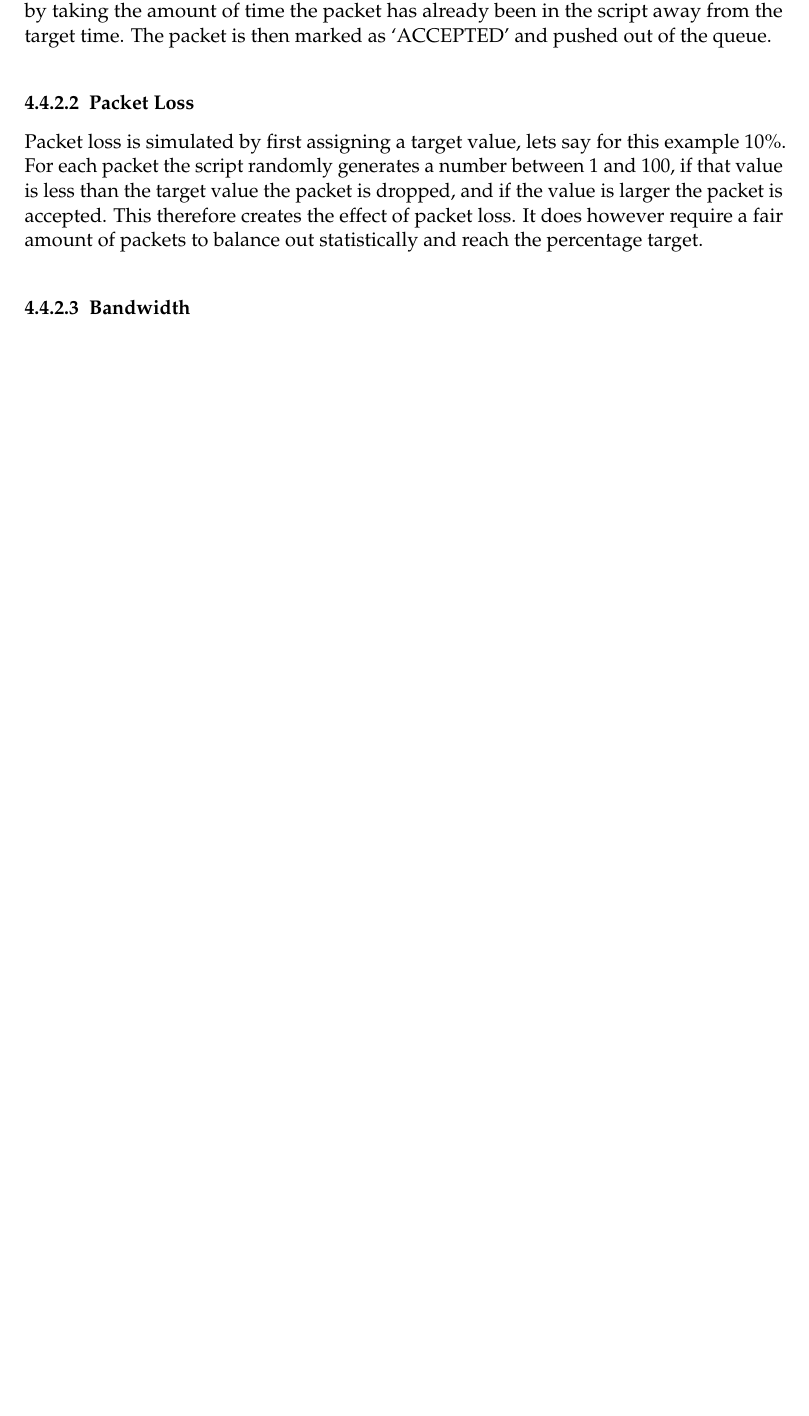
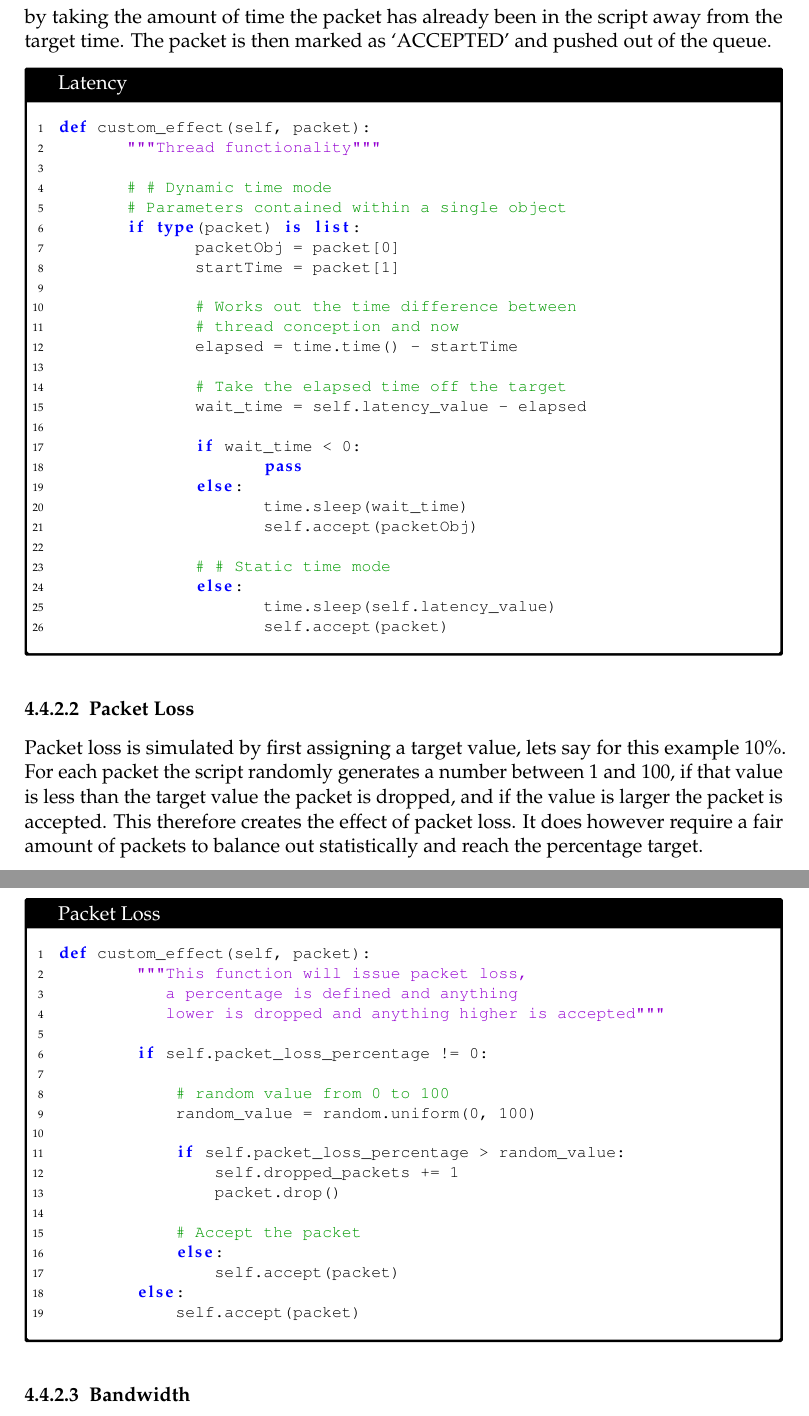
Before and after one commit to bx-r0/BSc_Dissertation, a LaTeX thesis (final_report.tex, which reads chapters/technical_development.tex): part of page 30 of 43 before the commit and two parts of pages 29 and 30 of 44 after it, the two joined at a grey line, cut so that both start at the same text, the shorter picture padded with empty space. Compiled offline with pdfLaTeX.

Commit message:
Changes; - Added more code snipits to the Technical section

```diff
--- a/chapters/technical_development.tex
+++ b/chapters/technical_development.tex
@@ -147,8 +165,65 @@ The script contains the functionality to simulate a plethora of effects and each
 \subsubsection{Latency}
 Latency as described in the background section is the delay in initiating a task and seeing its results. Latency is simulated by using a timing mechanisms where the arrival time of the packet is saved. The packet is then pushed into the NFQUEUE that triggers a single thread that will hold the packet for a set amount of time, the holding time is calculated by taking the amount of time the packet has already been in the script away from the target time. The packet is then marked as `ACCEPTED' and pushed out of the queue.
 
+\begin{Code}{Latency}
+def custom_effect(self, packet):
+	"""Thread functionality"""
+
+	# # Dynamic time mode
+	# Parameters contained within a single object
+	if type(packet) is list:
+		packetObj = packet[0]
+		startTime = packet[1]
+
+		# Works out the time difference between
+		# thread conception and now
+		elapsed = time.time() - startTime
+
+		# Take the elapsed time off the target
+		wait_time = self.latency_value - elapsed
+
+		if wait_time < 0:
+			pass
+		else:
+			time.sleep(wait_time)
+			self.accept(packetObj)
+
+		# # Static time mode
+		else:
+			time.sleep(self.latency_value)
+			self.accept(packet)
+
+\end{Code}
+
 \subsubsection{Packet Loss}
 Packet loss is simulated by first assigning a target value, lets say for this example 10\%. For each packet the script randomly generates a number between 1 and 100, if that value is less than the target value the packet is dropped, and if the value is larger the packet is accepted. This therefore creates the effect of packet loss. It does however require a fair amount of packets to balance out statistically and reach the percentage target.
 
+\begin{Code}{Packet Loss}
+def custom_effect(self, packet):
+        """This function will issue packet loss,
+           a percentage is defined and anything
+           lower is dropped and anything higher is accepted"""
+
+        if self.packet_loss_percentage != 0:
+
+            # random value from 0 to 100
+            random_value = random.uniform(0, 100)
+
+            if self.packet_loss_percentage > random_value:
+                self.dropped_packets += 1
+                packet.drop()
+
+            # Accept the packet
+            else:
+                self.accept(packet)
+        else:
+            self.accept(packet)
+\end{Code}
+
 \subsubsection{Bandwidth}
 There are two modes created for bandwidth; rate limiting and a simple display. Rate limiting allows the script to limit the rate of bandwidth flowing through the machine and calculates the rate transferred over a period of 5 seconds, if the rate is higher it waits until the rate drops below the target. This gives it the ability to adjust quickly and allows the script to be run for a long period of time without the overall average of the bandwidth affecting future changes. Displaying the bandwidth work exactly the same but without the limit check, this is useful when checking the current download speeds or the max transfer rate.
+
+Limiting bandwidth is below:
+
+\begin{Code}{Bandwidth Limit}
+def custom_effect(self, packet):
--- a/final_report.tex
+++ b/final_report.tex
@@ -36,6 +36,7 @@
 
 % Custom fonts
 \newenvironment{console_font}{\fontfamily{pcr}\selectfont}{\par}
+\newcommand*{\code}{\ttfamily\selectfont}
 
 \definecolor{codegreen}{rgb}{0,0.6,0}
 \definecolor{codegray}{rgb}{0.5,0.5,0.5}
@@ -44,10 +45,10 @@
 
 \lstdefinestyle{mystyle}{
     commentstyle=\color{codegreen},
-    keywordstyle=\color{blue},
+    keywordstyle={\bf \color{blue}},
     numberstyle=\tiny\color{codegray},
     stringstyle=\color{codepurple},
-    basicstyle=\footnotesize\ttfamily ,
+    basicstyle=\footnotesize\ttfamily,
     breakatwhitespace=false,
     breaklines=true,
     captionpos=b,
@@ -57,7 +58,7 @@
     showspaces=false,
     showstringspaces=false,
     showtabs=false,
-    tabsize=2,
+    tabsize=7,
     language=Python,
     numberstyle=\tiny,
 	numbersep=8pt
@@ -65,12 +66,16 @@
 
 %Used to format code listings
 \newtcblisting{Code}[2][]{
+	top=0cm,
+	bottom=0cm,
+	left=0.5cm,
+	right=0cm,
 	colback=white,
-    arc=0pt, outer arc=0pt,
+	colframe=black,
+    arc=1pt, outer arc=1pt,
     listing only,
     listing style=mystyle,
     title=#2,
-    hbox,
     #1
 }
 
```
Also changed, not shown: chapters/technical_development.tex (43 more changed lines), final_report.tex (2 more changed lines).
